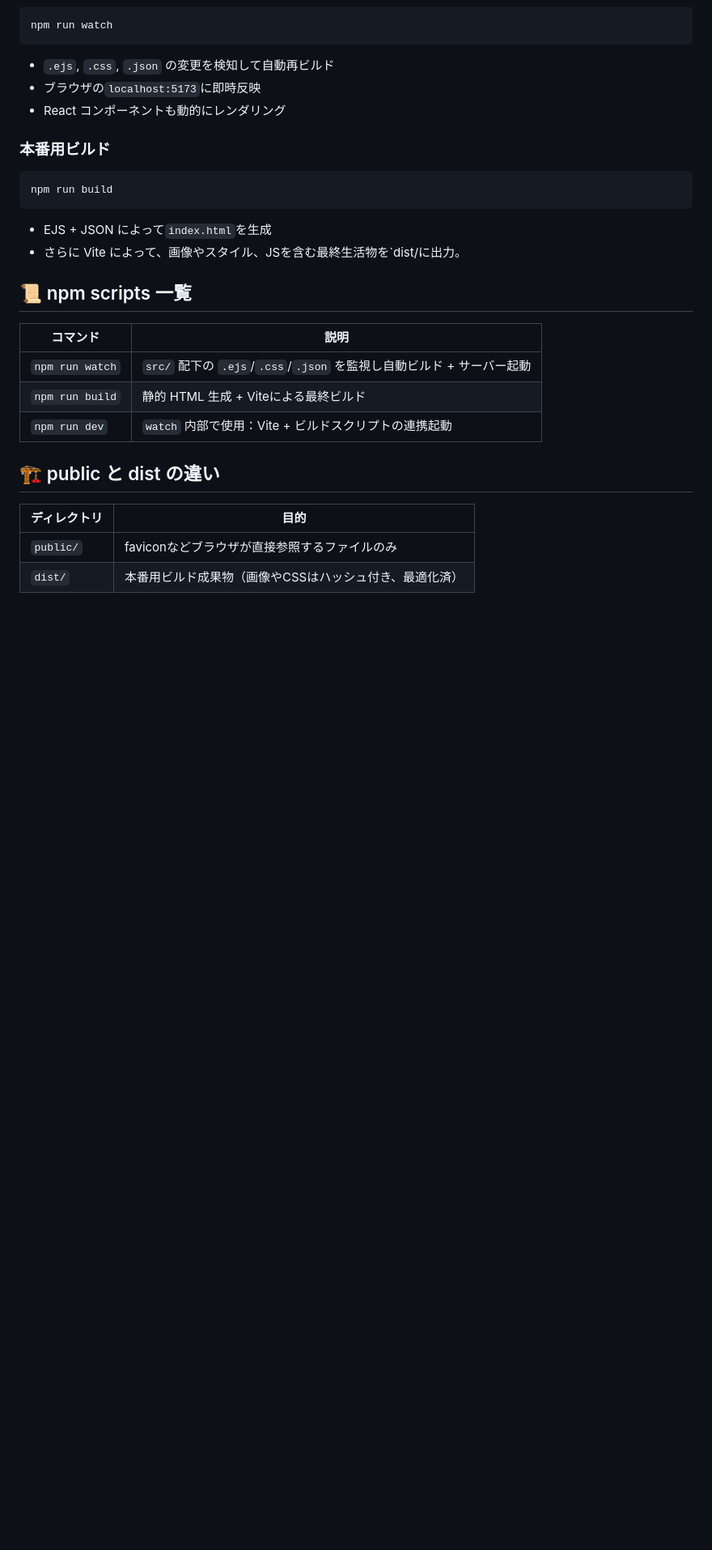
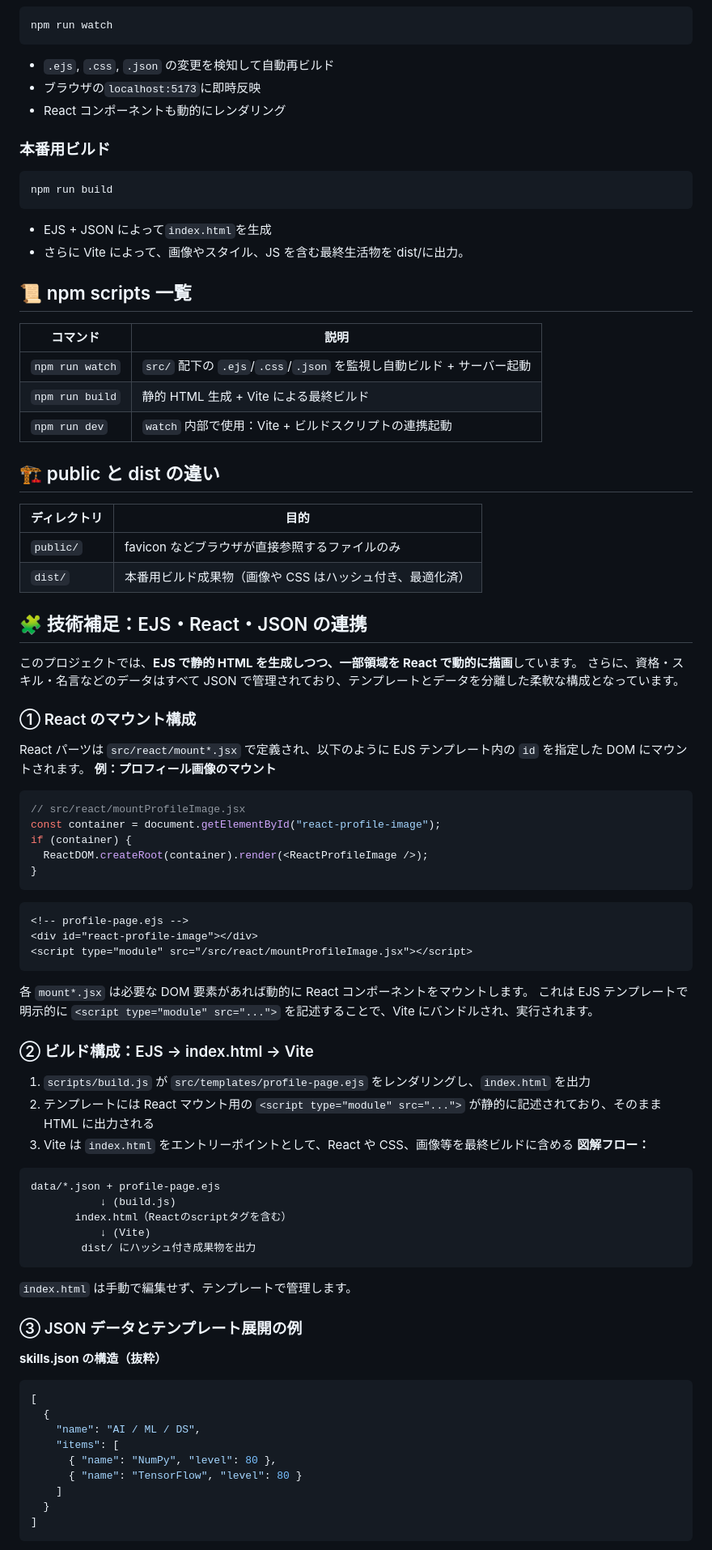
Before and after one commit to Canale0107/portfolio-site, a Markdown page: README.md, the part around one of its changes. Shown at 81% size. Drawn GitHub-style; blank space fills up the shorter version.

Commit message:
READMEの更新

````diff
--- a/README.md
+++ b/README.md
@@ -76,19 +76,80 @@ npm run build
 ```
 
 - EJS + JSON によって`index.html`を生成
-- さらに Vite によって、画像やスタイル、JSを含む最終生活物を`dist/に出力。
+- さらに Vite によって、画像やスタイル、JS を含む最終生活物を`dist/に出力。
 
 ## 📜 npm scripts 一覧
 
-| コマンド        | 説明                                                                                       |
-| --------------- | ------------------------------------------------------------------------------------------ |
+| コマンド        | 説明                                                                  |
+| --------------- | --------------------------------------------------------------------- |
 | `npm run watch` | `src/` 配下の `.ejs`/`.css`/`.json` を監視し自動ビルド + サーバー起動 |
-| `npm run build` | 静的 HTML 生成 + Viteによる最終ビルド                     |
-| `npm run dev`   | `watch` 内部で使用：Vite + ビルドスクリプトの連携起動                                         |
+| `npm run build` | 静的 HTML 生成 + Vite による最終ビルド                                |
+| `npm run dev`   | `watch` 内部で使用：Vite + ビルドスクリプトの連携起動                 |
 
 ## 🏗️ public と dist の違い
 
-| ディレクトリ | 目的                                                |
-| ------------ | --------------------------------------------------- |
-| `public/`    | faviconなどブラウザが直接参照するファイルのみ     |
-| `dist/`      | 本番用ビルド成果物（画像やCSSはハッシュ付き、最適化済） |
+| ディレクトリ | 目的                                                      |
+| ------------ | --------------------------------------------------------- |
+| `public/`    | favicon などブラウザが直接参照するファイルのみ            |
+| `dist/`      | 本番用ビルド成果物（画像や CSS はハッシュ付き、最適化済） |
+
+## 🧩 技術補足：EJS・React・JSON の連携
+
+このプロジェクトでは、**EJS で静的 HTML を生成しつつ、一部領域を React で動的に描画**しています。
+さらに、資格・スキル・名言などのデータはすべて JSON で管理されており、テンプレートとデータを分離した柔軟な構成となっています。
+
+### ① React のマウント構成
+
+React パーツは `src/react/mount*.jsx` で定義され、以下のように EJS テンプレート内の `id` を指定した DOM にマウントされます。
+**例：プロフィール画像のマウント**
+
+```jsx
+// src/react/mountProfileImage.jsx
+const container = document.getElementById("react-profile-image");
+if (container) {
+  ReactDOM.createRoot(container).render(<ReactProfileImage />);
+}
+```
+
+```html
+<!-- profile-page.ejs -->
+<div id="react-profile-image"></div>
+<script type="module" src="/src/react/mountProfileImage.jsx"></script>
+```
+
+各 `mount*.jsx` は必要な DOM 要素があれば動的に React コンポーネントをマウントします。
+これは EJS テンプレートで明示的に `<script type="module" src="...">` を記述することで、Vite にバンドルされ、実行されます。
+
+### ② ビルド構成：EJS → index.html → Vite
+
+1. `scripts/build.js` が `src/templates/profile-page.ejs` をレンダリングし、`index.html` を出力
+2. テンプレートには React マウント用の `<script type="module" src="...">` が静的に記述されており、そのまま HTML に出力される
+3. Vite は `index.html` をエントリーポイントとして、React や CSS、画像等を最終ビルドに含める
+   **図解フロー：**
+
+```
+data/*.json + profile-page.ejs
+           ↓ (build.js)
+       index.html（Reactのscriptタグを含む）
+           ↓ (Vite)
+        dist/ にハッシュ付き成果物を出力
+```
+
+`index.html` は手動で編集せず、テンプレートで管理します。
+
+### ③ JSON データとテンプレート展開の例
+
+**skills.json の構造（抜粋）**
+
+```json
+[
+  {
+    "name": "AI / ML / DS",
+    "items": [
+      { "name": "NumPy", "level": 80 },
+      { "name": "TensorFlow", "level": 80 }
+    ]
+  }
+]
+```
+
````
Also changed, not shown: other parts of README.md (+20 -2 lines).
